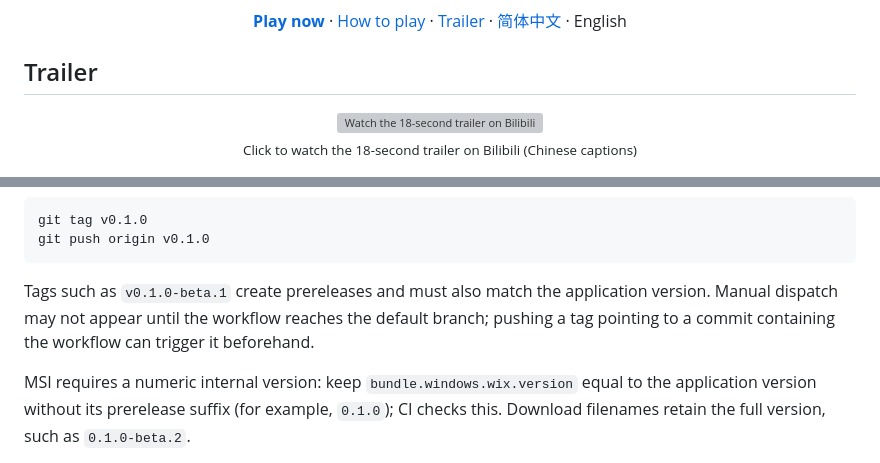
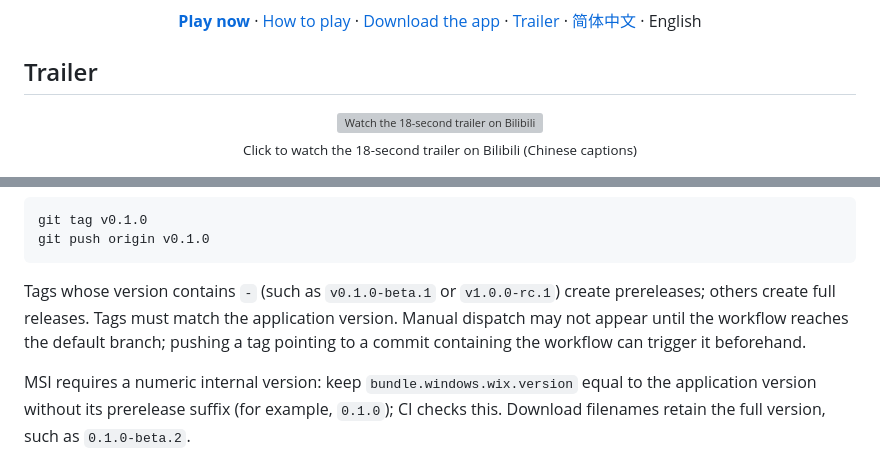
Before and after one commit to noSugarK/LittleLobby, a Markdown page: README.en.md, 2 parts joined by grey strips. GitHub-like rendering; folded sections open; grey boxes are pictures that could not be loaded.

````diff
--- a/README.en.md
+++ b/README.en.md
@@ -20,6 +25,7 @@
 <p align="center">
   <a href="https://nosugark.github.io/scankick/"><b>Play now</b></a> ·
   <a href="https://nosugark.github.io/scankick/#/guide">How to play</a> ·
+  <a href="#download-the-app">Download the app</a> ·
   <a href="https://www.bilibili.com/video/BV1gfJf6iEEY/">Trailer</a> ·
   <a href="README.md">简体中文</a> · English
 </p>
@@ -183,7 +208,7 @@ git tag v0.1.0
 git push origin v0.1.0
 ```
 
-Tags such as `v0.1.0-beta.1` create prereleases and must also match the application version. Manual dispatch may not appear until the workflow reaches the default branch; pushing a tag pointing to a commit containing the workflow can trigger it beforehand.
+Tags whose version contains `-` (such as `v0.1.0-beta.1` or `v1.0.0-rc.1`) create prereleases; others create full releases. Tags must match the application version. Manual dispatch may not appear until the workflow reaches the default branch; pushing a tag pointing to a commit containing the workflow can trigger it beforehand.
 
 MSI requires a numeric internal version: keep `bundle.windows.wix.version` equal to the application version without its prerelease suffix (for example, `0.1.0`); CI checks this. Download filenames retain the full version, such as `0.1.0-beta.2`.
 
````
Also changed, not shown: other parts of README.en.md (+26 -2 lines), README.md (+28 -3 lines).
